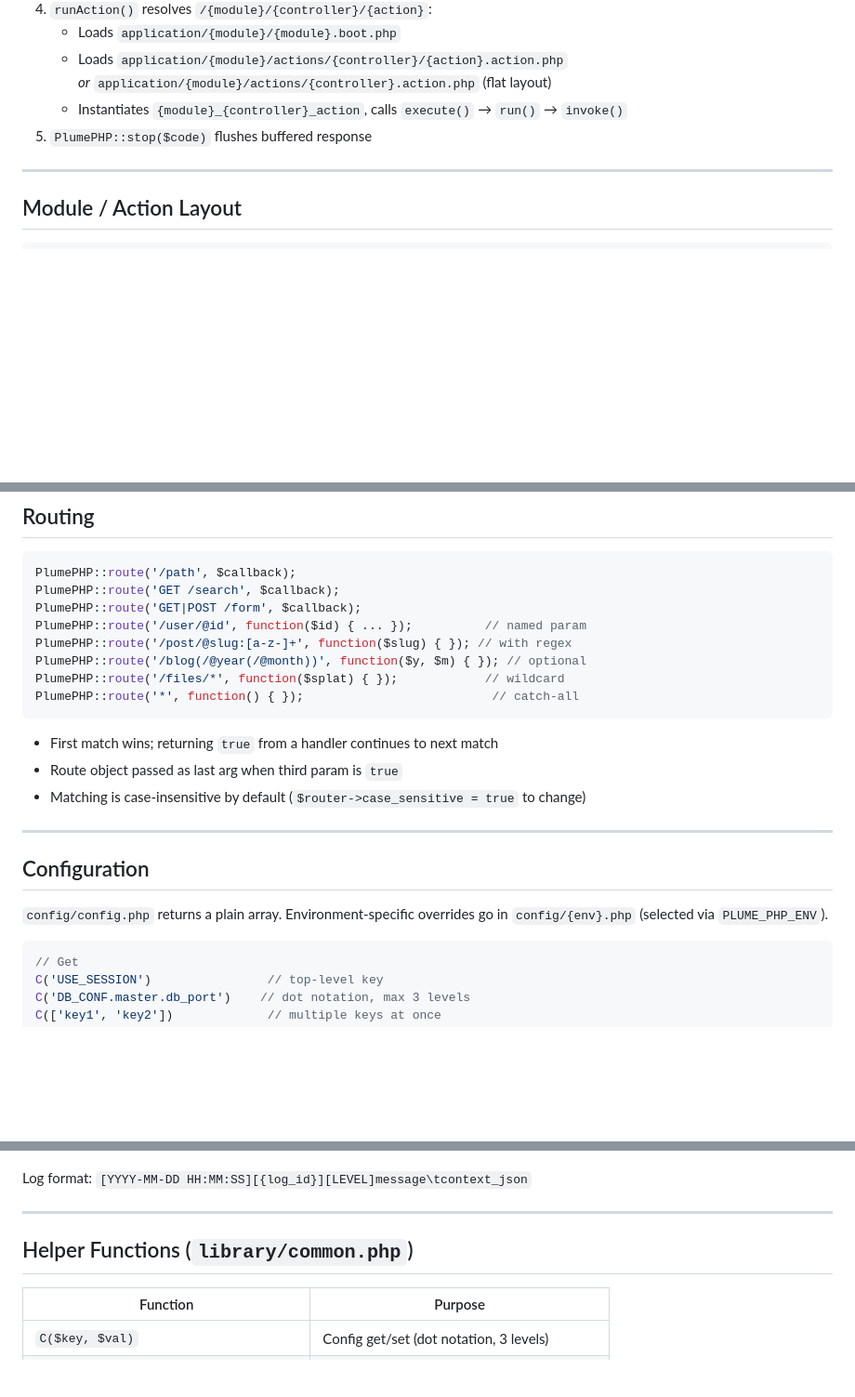
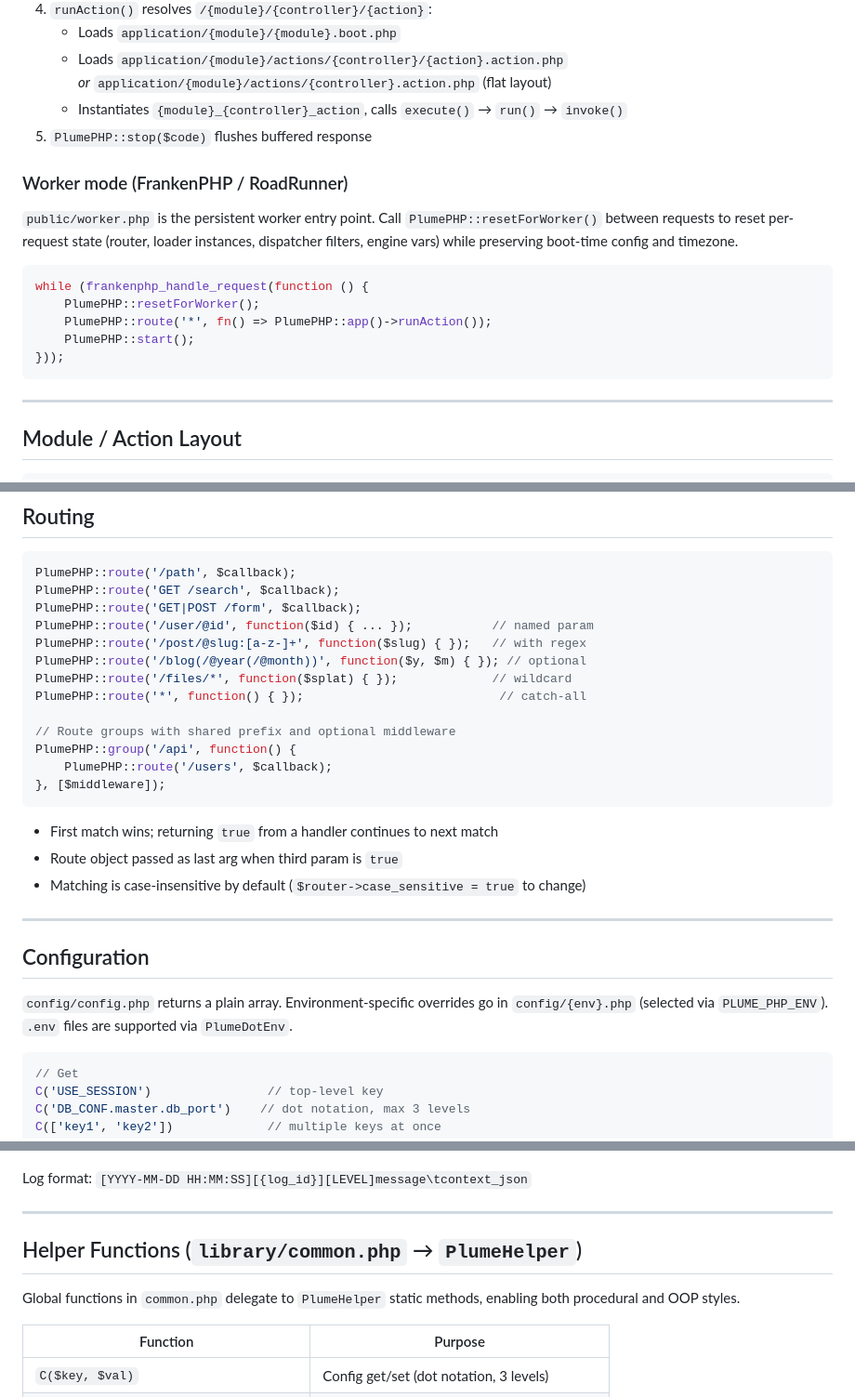
Before and after one commit to spcent/PlumePHP, a Markdown page: CLAUDE.md, 3 parts joined by grey strips. Shown at 93% size. Rendered like a GitHub page; blank space fills up the shorter version.

````diff
--- a/CLAUDE.md
+++ b/CLAUDE.md
@@ -94,6 +126,18 @@ PlumePHP::after('start',  function(&$params, &$output) { ... });
      _or_ `application/{module}/actions/{controller}.action.php` (flat layout)
    - Instantiates `{module}_{controller}_action`, calls `execute()` → `run()` → `invoke()`
 5. `PlumePHP::stop($code)` flushes buffered response
+
+### Worker mode (FrankenPHP / RoadRunner)
+
+`public/worker.php` is the persistent worker entry point. Call `PlumePHP::resetForWorker()` between requests to reset per-request state (router, loader instances, dispatcher filters, engine vars) while preserving boot-time config and timezone.
+
+```php
+while (frankenphp_handle_request(function () {
+    PlumePHP::resetForWorker();
+    PlumePHP::route('*', fn() => PlumePHP::app()->runAction());
+    PlumePHP::start();
+}));
+```
 
 ---
 
@@ -176,11 +220,16 @@ php public/index.php --module web --cmd install --dry
 PlumePHP::route('/path', $callback);
 PlumePHP::route('GET /search', $callback);
 PlumePHP::route('GET|POST /form', $callback);
-PlumePHP::route('/user/@id', function($id) { ... });          // named param
-PlumePHP::route('/post/@slug:[a-z-]+', function($slug) { }); // with regex
+PlumePHP::route('/user/@id', function($id) { ... });           // named param
+PlumePHP::route('/post/@slug:[a-z-]+', function($slug) { });   // with regex
 PlumePHP::route('/blog(/@year(/@month))', function($y, $m) { }); // optional
-PlumePHP::route('/files/*', function($splat) { });            // wildcard
-PlumePHP::route('*', function() { });                          // catch-all
+PlumePHP::route('/files/*', function($splat) { });             // wildcard
+PlumePHP::route('*', function() { });                           // catch-all
+
+// Route groups with shared prefix and optional middleware
+PlumePHP::group('/api', function() {
+    PlumePHP::route('/users', $callback);
+}, [$middleware]);
 ```
 
 - First match wins; returning `true` from a handler continues to next match
@@ -191,7 +240,7 @@ PlumePHP::route('*', function() { });                          // catch-all
 
 ## Configuration
 
-`config/config.php` returns a plain array. Environment-specific overrides go in `config/{env}.php` (selected via `PLUME_PHP_ENV`).
+`config/config.php` returns a plain array. Environment-specific overrides go in `config/{env}.php` (selected via `PLUME_PHP_ENV`). `.env` files are supported via `PlumeDotEnv`.
 
 ```php
 // Get
@@ -241,7 +290,9 @@ Log format: `[YYYY-MM-DD HH:MM:SS][{log_id}][LEVEL]message\tcontext_json`
 
 ---
 
-## Helper Functions (`library/common.php`)
+## Helper Functions (`library/common.php` → `PlumeHelper`)
+
+Global functions in `common.php` delegate to `PlumeHelper` static methods, enabling both procedural and OOP styles.
 
 | Function | Purpose |
 |---|---|
````
Also changed, not shown: other parts of CLAUDE.md (+54 -22 lines).
